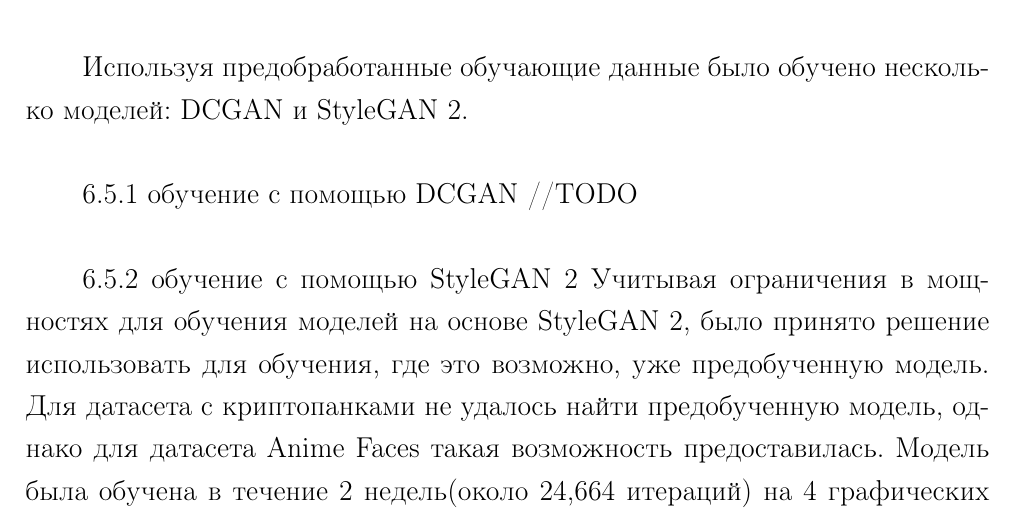
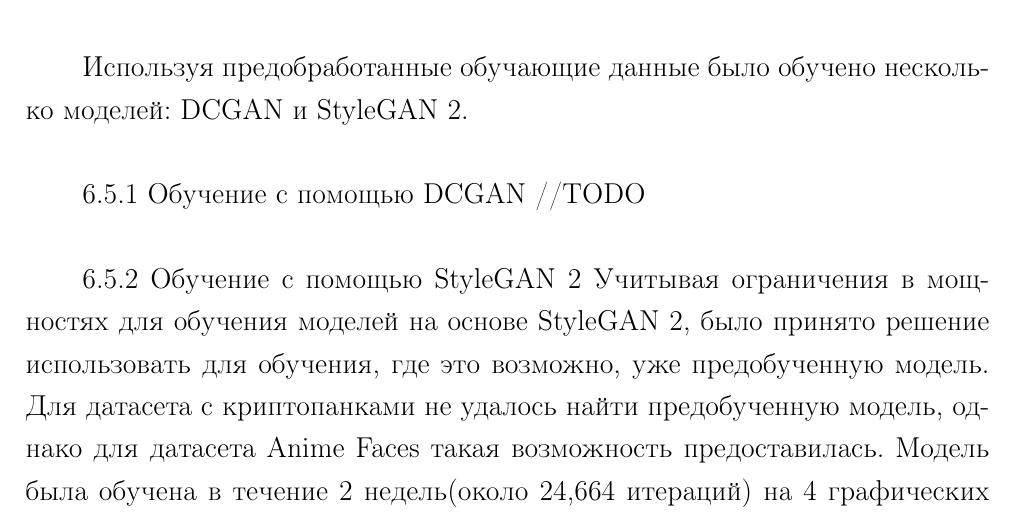
Before and after one commit to Ch0p1k3/report-3-course, a LaTeX document (lab.tex, which reads text/main.tex): part of page 50 of 56, cut so that both start at the same text. Compiled offline with pdfLaTeX.

Commit message:
update report

```diff
--- a/text/main.tex
+++ b/text/main.tex
@@ -1221,11 +1221,11 @@ StyleGAN2 --- это генеративная состязательная се
 
 Используя предобработанные обучающие данные было обучено несколько моделей: DCGAN и StyleGAN 2.
 
-\paragraph{обучение с помощью DCGAN}
+\paragraph{Обучение с помощью DCGAN}
 
 //TODO
 
-\paragraph{обучение с помощью StyleGAN 2}
+\paragraph{Обучение с помощью StyleGAN 2}
 
 Учитывая ограничения в мощностях для обучения моделей на основе StyleGAN 2, было принято решение использовать для обучения, где это возможно, уже предобученную модель. Для датасета с криптопанками не удалось найти предобученную модель, однако для датасета Anime Faces такая возможность предоставилась. Модель была обучена в течение 2 недель(около 24,664 итераций) на 4 графических процессорах Nvidia 2080ti со скоростью 35-70с на 1 тыс. изображений. Как результат качество генерируемых изображений для второго набора обучающих данных получилось лучше.
 Примеры генерируемых изображений {\color{blue} \ref{fig.anime_girls_stylegan2}} {\color{blue} \ref{fig.cryptopunks_images_stylegan2}}.
```
